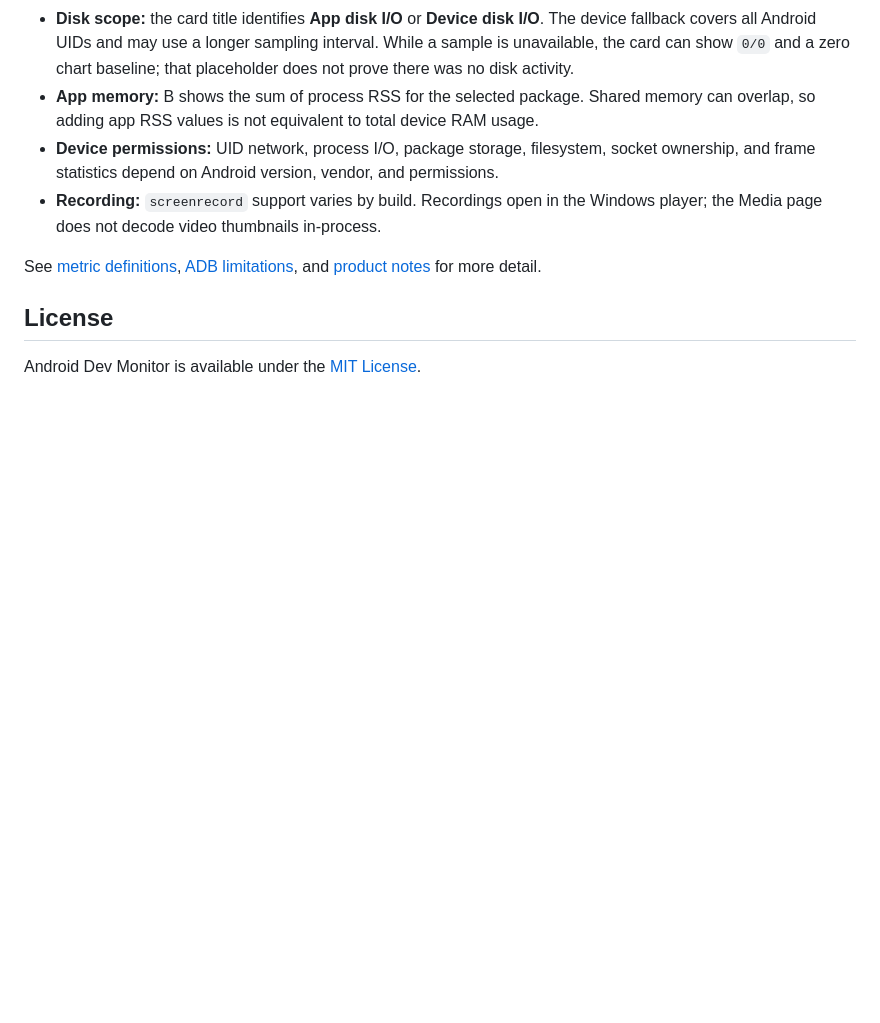
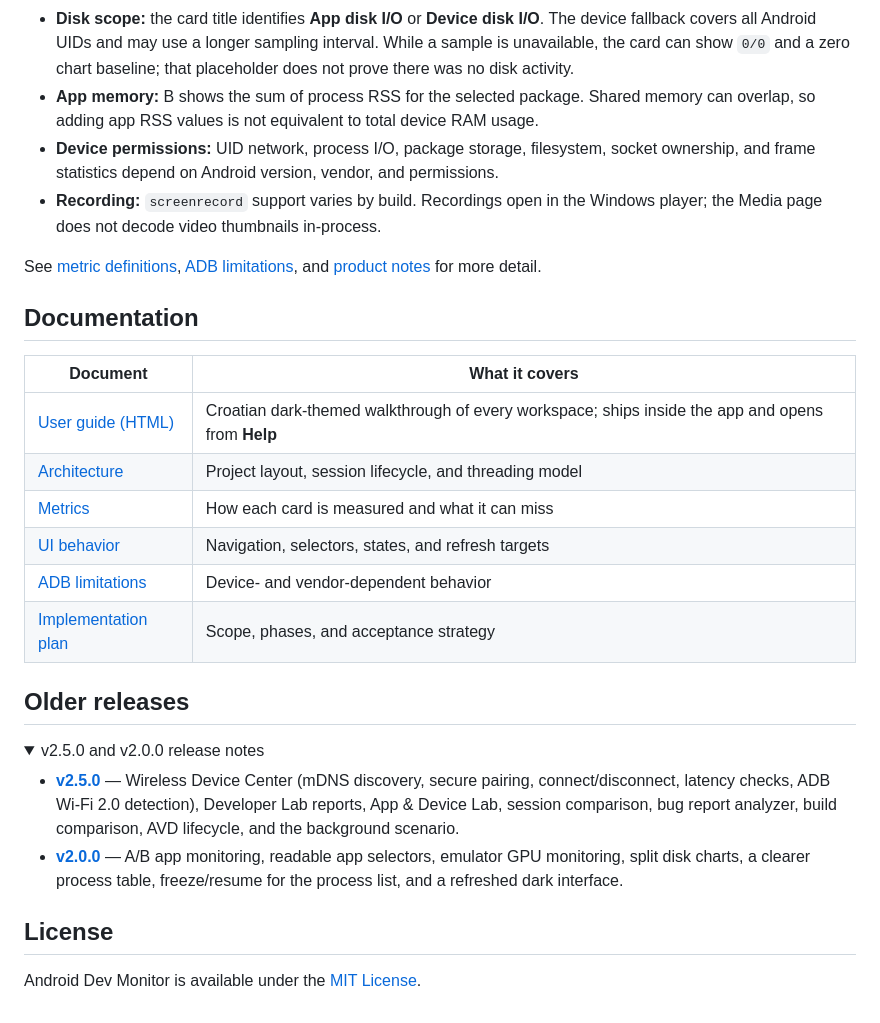
Before and after one commit to marko69420/android-dev-monitor, a Markdown page: README.md, the part around the change printed below. Rendered like a GitHub page; folded sections open; blank space fills up the shorter version.

```diff
--- a/README.md
+++ b/README.md
@@ -151,6 +163,27 @@ Local data is under `%LOCALAPPDATA%\AndroidDevMonitor`: SQLite database, diagnos
 
 See [metric definitions](docs/METRICS.md), [ADB limitations](docs/ADB_LIMITATIONS.md), and [product notes](docs/PRODUCT_NOTES.md) for more detail.
 
+## Documentation
+
+| Document | What it covers |
+| --- | --- |
+| [User guide (HTML)](docs/USER_GUIDE.html) | Croatian dark-themed walkthrough of every workspace; ships inside the app and opens from **Help** |
+| [Architecture](docs/ARCHITECTURE.md) | Project layout, session lifecycle, and threading model |
+| [Metrics](docs/METRICS.md) | How each card is measured and what it can miss |
+| [UI behavior](docs/UI_BEHAVIOR.md) | Navigation, selectors, states, and refresh targets |
+| [ADB limitations](docs/ADB_LIMITATIONS.md) | Device- and vendor-dependent behavior |
+| [Implementation plan](docs/IMPLEMENTATION_PLAN.md) | Scope, phases, and acceptance strategy |
+
+## Older releases
+
+<details>
+<summary>v2.5.0 and v2.0.0 release notes</summary>
+
+- **[v2.5.0](https://github.com/marko69420/android-dev-monitor/releases/tag/v2.5.0)** — Wireless Device Center (mDNS discovery, secure pairing, connect/disconnect, latency checks, ADB Wi-Fi 2.0 detection), Developer Lab reports, App & Device Lab, session comparison, bug report analyzer, build comparison, AVD lifecycle, and the background scenario.
+- **[v2.0.0](https://github.com/marko69420/android-dev-monitor/releases/tag/v2.0.0)** — A/B app monitoring, readable app selectors, emulator GPU monitoring, split disk charts, a clearer process table, freeze/resume for the process list, and a refreshed dark interface.
+
+</details>
+
 ## License
 
 Android Dev Monitor is available under the [MIT License](LICENSE).
```
Also changed, not shown: other parts of README.md (+19 -7 lines), docs/RELEASE_NOTES_v2.6.0.md (added, +31 -0 lines), docs/images/android-dev-monitor-v26-help.png (added), docs/images/android-dev-monitor-v26-logs.png (added), docs/images/android-dev-monitor-v26-overview.png (added), 2 other files.
